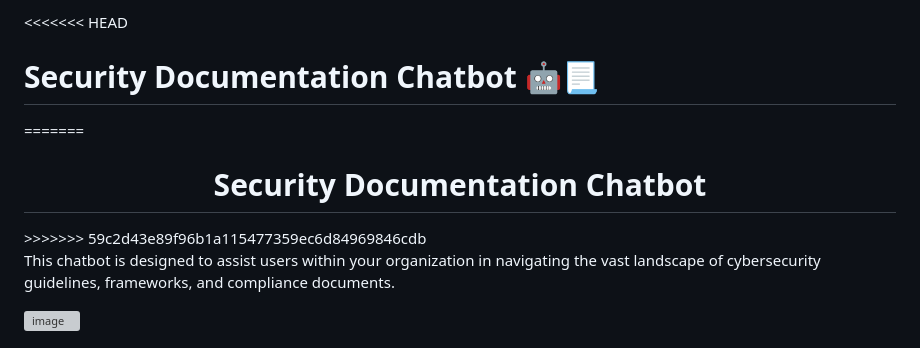
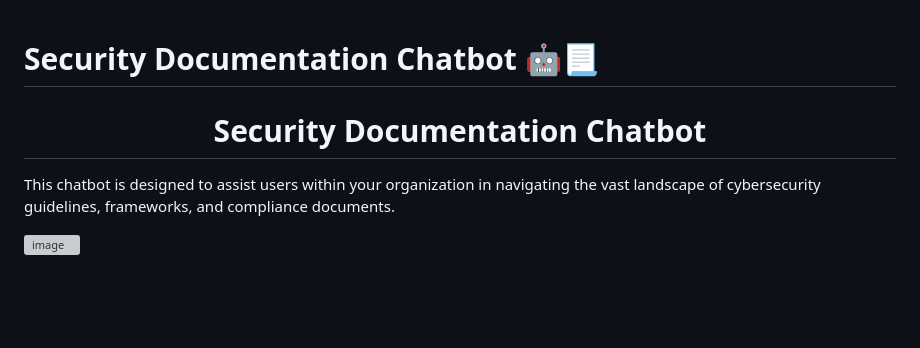
Before and after one commit to NotSooShariff/security-docs-guide-chatbot, a Markdown page: README.md, the part around the change. GitHub-like rendering; blank space fills up the shorter version; grey boxes are pictures that could not be loaded.

```diff
--- a/README.md
+++ b/README.md
@@ -1,8 +1,6 @@
-<<<<<<< HEAD
 # Security Documentation Chatbot 🤖📃
-=======
+
 <h1 align="center">Security Documentation Chatbot</h1>
->>>>>>> 59c2d43e89f96b1a115477359ec6d84969846cdb
 
 This chatbot is designed to assist users within your organization in navigating the vast landscape of cybersecurity guidelines, frameworks, and compliance documents.
 
```
